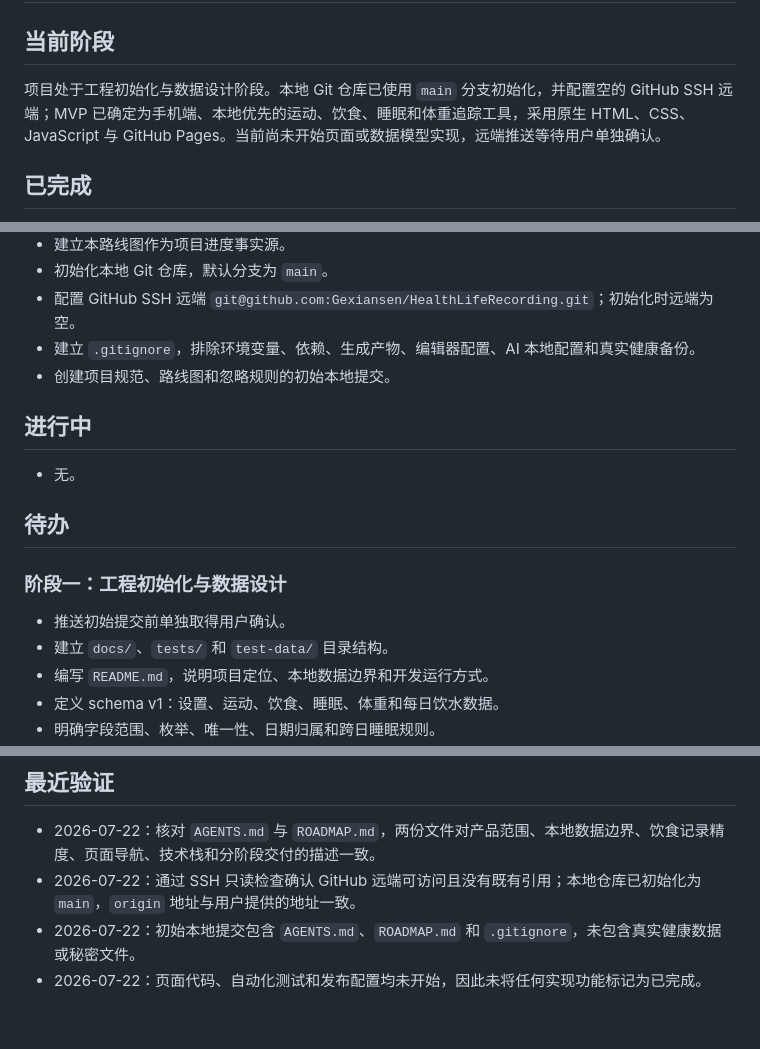
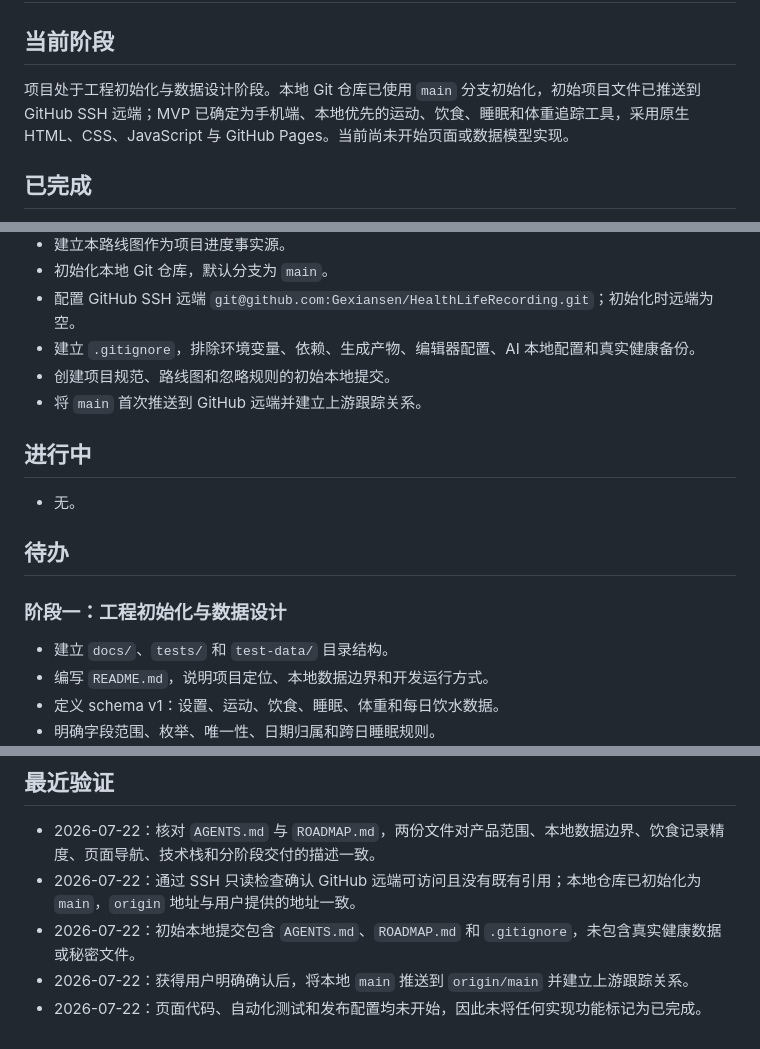
Before and after one commit to Gexiansen/HealthLifeRecording, a Markdown page: ROADMAP.md, 3 parts joined by grey strips. GitHub-like rendering.

Commit message:
docs: 记录 GitHub 仓库初始化进度

```diff
--- a/ROADMAP.md
+++ b/ROADMAP.md
@@ -2,7 +2,7 @@
 
 ## 当前阶段
 
-项目处于工程初始化与数据设计阶段。本地 Git 仓库已使用 `main` 分支初始化，并配置空的 GitHub SSH 远端；MVP 已确定为手机端、本地优先的运动、饮食、睡眠和体重追踪工具，采用原生 HTML、CSS、JavaScript 与 GitHub Pages。当前尚未开始页面或数据模型实现，远端推送等待用户单独确认。
+项目处于工程初始化与数据设计阶段。本地 Git 仓库已使用 `main` 分支初始化，初始项目文件已推送到 GitHub SSH 远端；MVP 已确定为手机端、本地优先的运动、饮食、睡眠和体重追踪工具，采用原生 HTML、CSS、JavaScript 与 GitHub Pages。当前尚未开始页面或数据模型实现。
 
 ## 已完成
 
@@ -16,6 +16,7 @@
 - 配置 GitHub SSH 远端 `git@github.com:Gexiansen/HealthLifeRecording.git`；初始化时远端为空。
 - 建立 `.gitignore`，排除环境变量、依赖、生成产物、编辑器配置、AI 本地配置和真实健康备份。
 - 创建项目规范、路线图和忽略规则的初始本地提交。
+- 将 `main` 首次推送到 GitHub 远端并建立上游跟踪关系。
 
 ## 进行中
 
@@ -25,7 +26,6 @@
 
 ### 阶段一：工程初始化与数据设计
 
-- 推送初始提交前单独取得用户确认。
 - 建立 `docs/`、`tests/` 和 `test-data/` 目录结构。
 - 编写 `README.md`，说明项目定位、本地数据边界和开发运行方式。
 - 定义 schema v1：设置、运动、饮食、睡眠、体重和每日饮水数据。
@@ -95,4 +95,5 @@
 - 2026-07-22：核对 `AGENTS.md` 与 `ROADMAP.md`，两份文件对产品范围、本地数据边界、饮食记录精度、页面导航、技术栈和分阶段交付的描述一致。
 - 2026-07-22：通过 SSH 只读检查确认 GitHub 远端可访问且没有既有引用；本地仓库已初始化为 `main`，`origin` 地址与用户提供的地址一致。
 - 2026-07-22：初始本地提交包含 `AGENTS.md`、`ROADMAP.md` 和 `.gitignore`，未包含真实健康数据或秘密文件。
+- 2026-07-22：获得用户明确确认后，将本地 `main` 推送到 `origin/main` 并建立上游跟踪关系。
 - 2026-07-22：页面代码、自动化测试和发布配置均未开始，因此未将任何实现功能标记为已完成。
```
